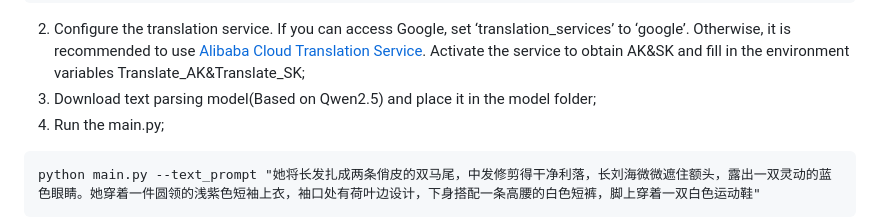
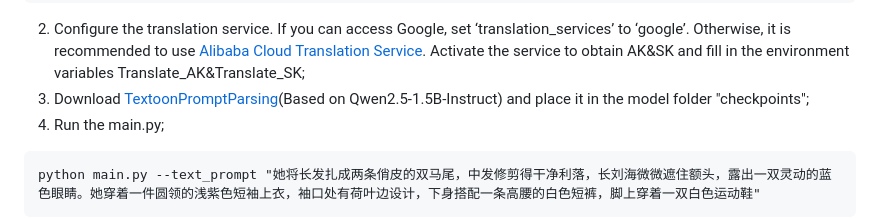
Before and after one commit to A-SunsetMkt-Forks/Textoon, a Markdown page: README.md, the part around the change. Rendered like a GitHub page.

````diff
--- a/README.md
+++ b/README.md
@@ -64,7 +64,7 @@ pip install -r requirements.txt
 ```
 
 2. Configure the translation service. If you can access Google, set ‘translation_services’ to ‘google’. Otherwise, it is recommended to use [Alibaba Cloud Translation Service](https://www.aliyun.com/product/ai/base_alimt). Activate the service to obtain AK&SK and fill in the environment variables Translate_AK&Translate_SK;
-3. Download text parsing model(Based on Qwen2.5) and place it in the model folder;
+3. Download [TextoonPromptParsing](https://modelscope.cn/models/hechaohc/TextoonPromptParsing)(Based on Qwen2.5-1.5B-Instruct) and place it in the model folder "checkpoints";
 4. Run the main.py;
 ```
 python main.py --text_prompt "她将长发扎成两条俏皮的双马尾，中发修剪得干净利落，长刘海微微遮住额头，露出一双灵动的蓝色眼睛。她穿着一件圆领的浅紫色短袖上衣，袖口处有荷叶边设计，下身搭配一条高腰的白色短裤，脚上穿着一双白色运动鞋"
````
